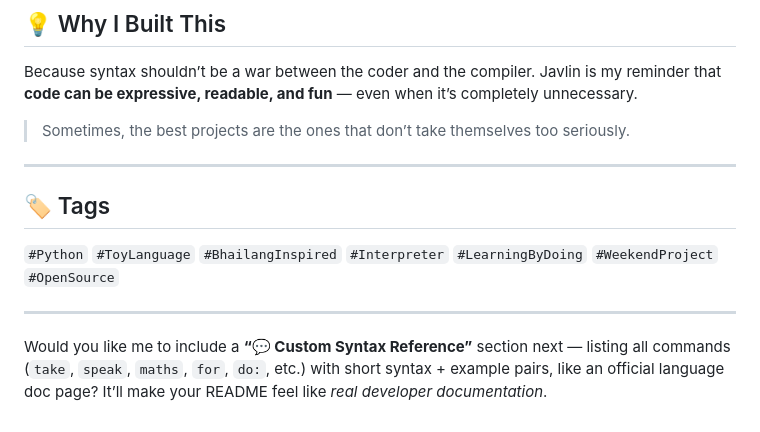
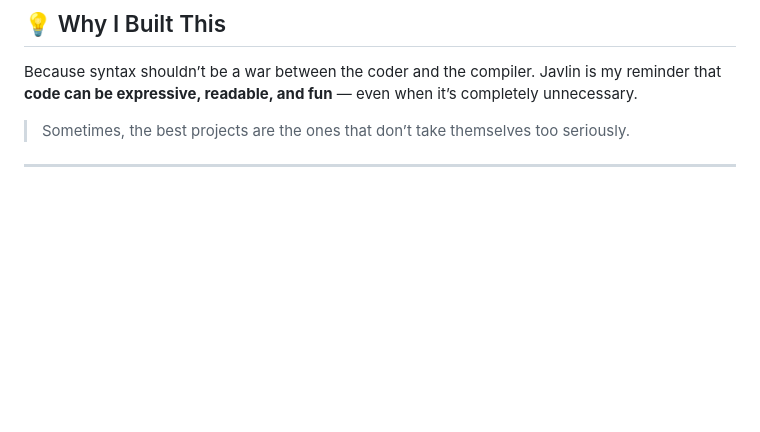
Before and after one commit to devansh-112/javlin, a Markdown page: README.md, the part around the change. Drawn GitHub-style; blank space fills up the shorter version.

```diff
--- a/README.md
+++ b/README.md
@@ -228,12 +228,3 @@ Javlin is my reminder that **code can be expressive, readable, and fun** — eve
 > Sometimes, the best projects are the ones that don’t take themselves too seriously.
 
 ---
-
-## 🏷️ Tags
-
-`#Python` `#ToyLanguage` `#BhailangInspired` `#Interpreter` `#LearningByDoing` `#WeekendProject` `#OpenSource`
-
----
-
-Would you like me to include a **“💬 Custom Syntax Reference”** section next — listing all commands (`take`, `speak`, `maths`, `for`, `do:`, etc.) with short syntax + example pairs, like an official language doc page?
-It’ll make your README feel like *real developer documentation*.
```
